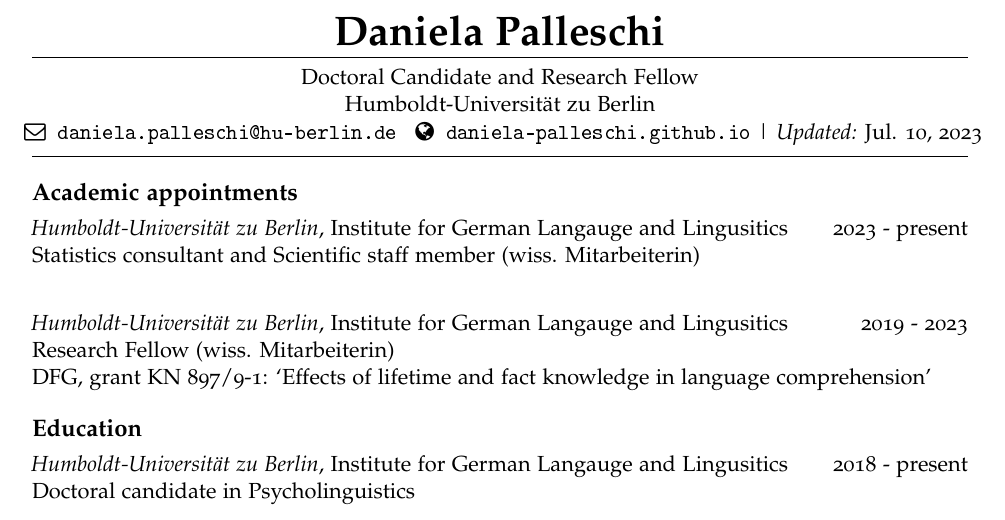
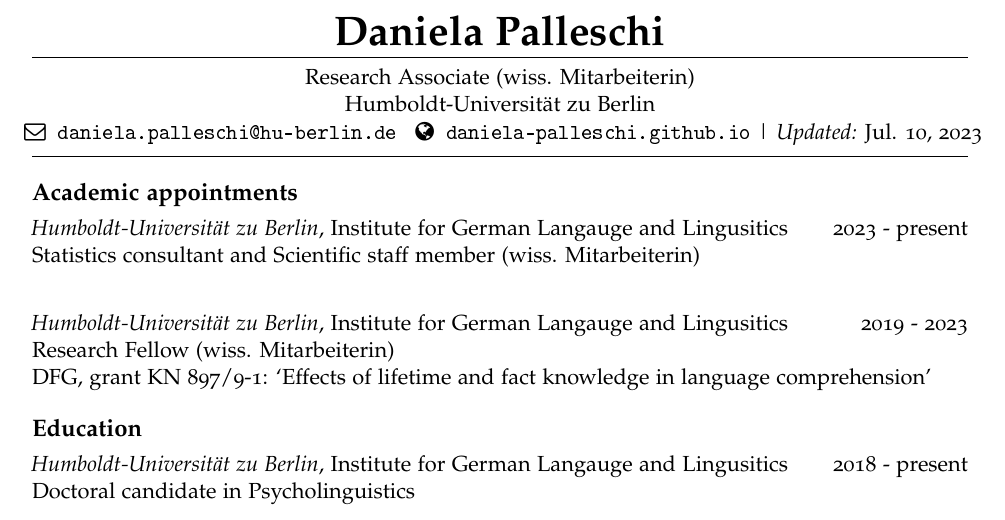
Before and after one commit to daniela-palleschi/cv, an R Markdown document (cv.Rmd): part of page 1 of 5, cut so that both start at the same text. The pictures show the output file cv.pdf that the author committed with the source.

Commit message:
fix job title

```diff
--- a/cv.Rmd
+++ b/cv.Rmd
@@ -8,7 +8,7 @@
 title: "D. Palleschi - Curriculum Vitae"
 author: "Daniela Palleschi"
 
-jobtitle: "Doctoral Candidate and Research Fellow"
+jobtitle: "Research Associate (wiss. Mitarbeiterin)"
 address: "Humboldt-Universität zu Berlin"
 fontawesome: yes
 email: daniela.palleschi@hu-berlin.de
```
Also changed, not shown: cv.pdf.
